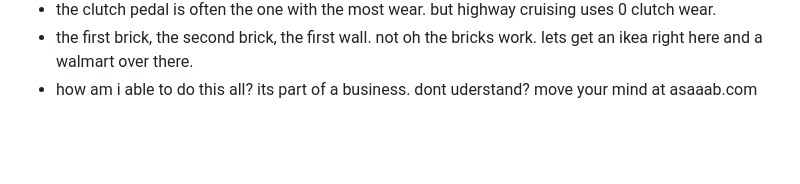
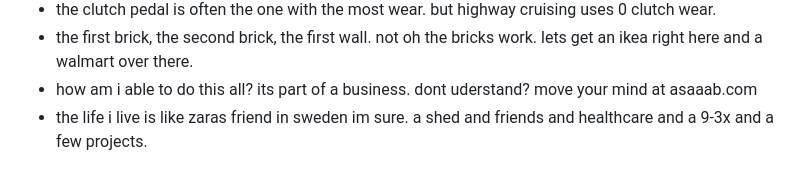
Before and after one commit to asaaab/asaaab.com, a Markdown page: docs/inspo.md, the part around the change. Rendered like a GitHub page; blank space fills up the shorter version.

Commit message:
inspo: core core line
Co-Authored-By: Claude Opus 5.5 <noreply@anthropic.com>
Claude-Session: https://claude.ai/code/session_014snDD4yHJ3WQzCgRNZ353g

```diff
--- a/docs/inspo.md
+++ b/docs/inspo.md
@@ -55,3 +55,4 @@
 - the clutch pedal is often the one with the most wear. but highway cruising uses 0 clutch wear.
 - the first brick, the second brick, the first wall. not oh the bricks work. lets get an ikea right here and a walmart over there.
 - how am i able to do this all? its part of a business. dont uderstand? move your mind at asaaab.com
+- the life i live is like zaras friend in sweden im sure. a shed and friends and healthcare and a 9-3x and a few projects.
```
